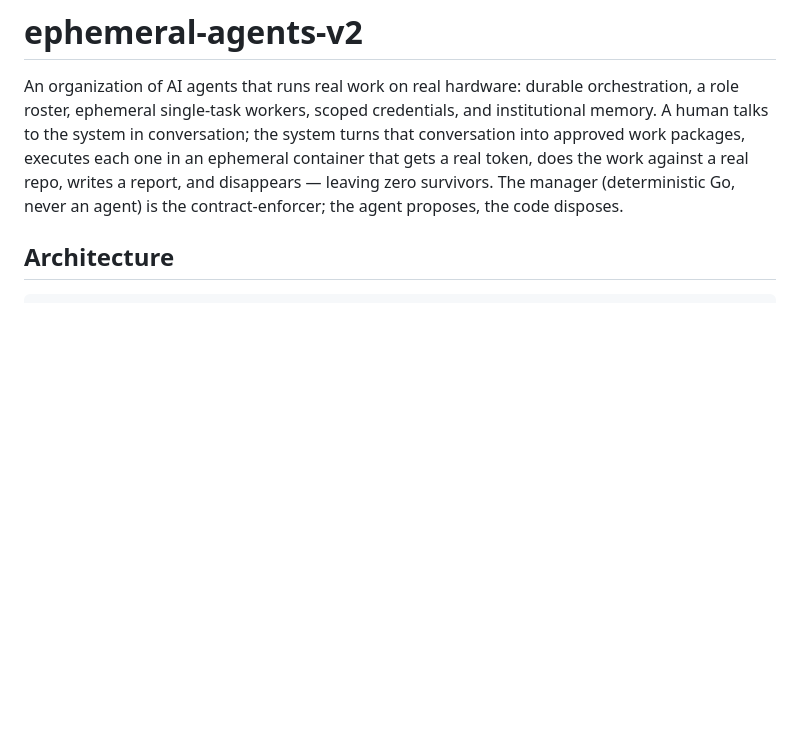
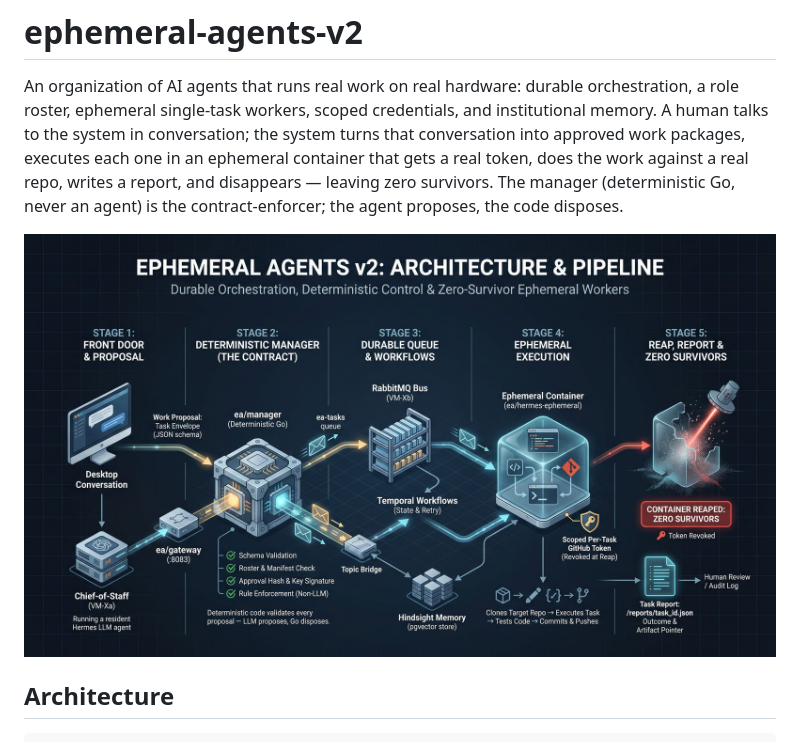
Before and after one commit to SergioMEsteves/ephemeral-agents-v2, a Markdown page: README.md, the part around the change. Rendered like a GitHub page; pictures changed too: assets/architecture-pipeline.jpg (added); blank space fills up the shorter version.

Commit message:
architecture & pipeline diagram placed in README + book front matter (owner-drawn, de-id verified, 278 KB jpg asset)

```diff
--- a/README.md
+++ b/README.md
@@ -8,6 +8,8 @@ packages, executes each one in an ephemeral container that gets a real
 token, does the work against a real repo, writes a report, and disappears —
 leaving zero survivors. The manager (deterministic Go, never an agent) is the
 contract-enforcer; the agent proposes, the code disposes.
+
+![Ephemeral Agents v2 — Architecture & Pipeline](assets/architecture-pipeline.jpg)
 
 ## Architecture
 
```
Also changed, not shown: version 2/book/README.md (+5 -0 lines).
